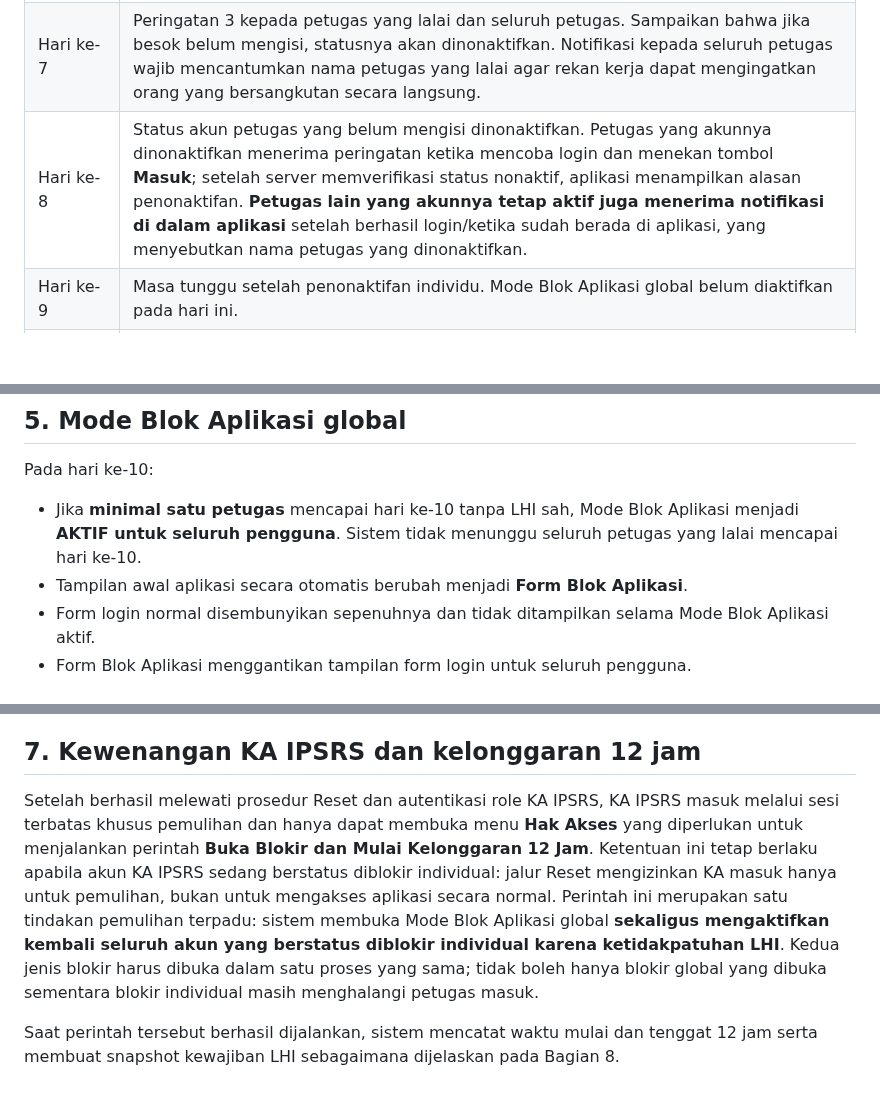
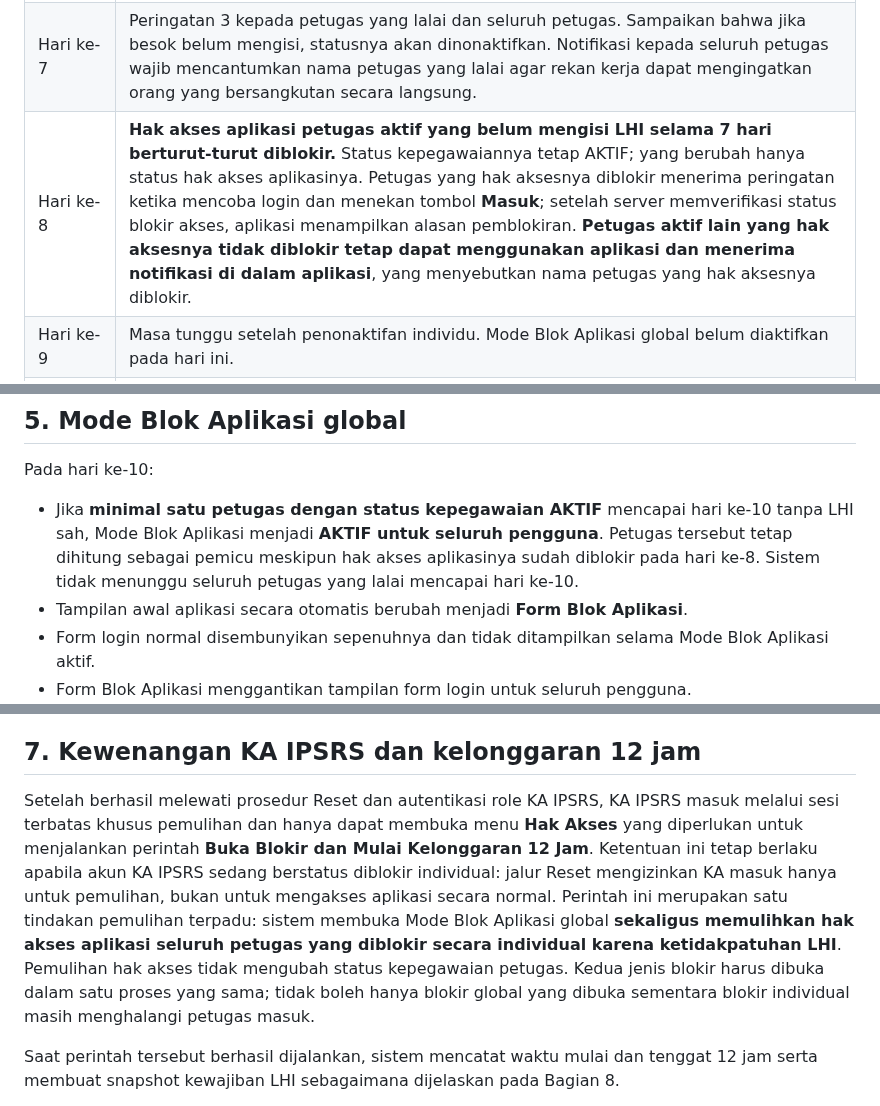
Before and after one commit to ipsrs-rspc-91/Laporan-Harian-IPSRS, a Markdown page: README-FORM-BLOK-APLIKASI.md, 3 parts joined by grey strips. Rendered like a GitHub page; blank space fills up the shorter version.

```diff
--- a/README-FORM-BLOK-APLIKASI.md
+++ b/README-FORM-BLOK-APLIKASI.md
@@ -31,7 +31,7 @@ Menerapkan pengingat bertahap atas keterlambatan pengisian Laporan Harian IPSRS
 | Hari ke-4 (>3 hari) | Peringatan 1 kepada petugas yang lalai dan seluruh petugas. |
 | Hari ke-6 (>5 hari) | Peringatan 2 kepada petugas yang lalai dan seluruh petugas. |
 | Hari ke-7 | Peringatan 3 kepada petugas yang lalai dan seluruh petugas. Sampaikan bahwa jika besok belum mengisi, statusnya akan dinonaktifkan. Notifikasi kepada seluruh petugas wajib mencantumkan nama petugas yang lalai agar rekan kerja dapat mengingatkan orang yang bersangkutan secara langsung. |
-| Hari ke-8 | Status akun petugas yang belum mengisi dinonaktifkan. Petugas yang akunnya dinonaktifkan menerima peringatan ketika mencoba login dan menekan tombol **Masuk**; setelah server memverifikasi status nonaktif, aplikasi menampilkan alasan penonaktifan. **Petugas lain yang akunnya tetap aktif juga menerima notifikasi di dalam aplikasi** setelah berhasil login/ketika sudah berada di aplikasi, yang menyebutkan nama petugas yang dinonaktifkan. |
+| Hari ke-8 | **Hak akses aplikasi petugas aktif yang belum mengisi LHI selama 7 hari berturut-turut diblokir.** Status kepegawaiannya tetap AKTIF; yang berubah hanya status hak akses aplikasinya. Petugas yang hak aksesnya diblokir menerima peringatan ketika mencoba login dan menekan tombol **Masuk**; setelah server memverifikasi status blokir akses, aplikasi menampilkan alasan pemblokiran. **Petugas aktif lain yang hak aksesnya tidak diblokir tetap dapat menggunakan aplikasi dan menerima notifikasi di dalam aplikasi**, yang menyebutkan nama petugas yang hak aksesnya diblokir. |
 | Hari ke-9 | Masa tunggu setelah penonaktifan individu. Mode Blok Aplikasi global belum diaktifkan pada hari ini. |
 | Hari ke-10 | **Jika minimal satu petugas mencapai hari ke-10 tanpa LHI sah, Mode Blok Aplikasi global langsung diaktifkan untuk seluruh pengguna.** Tidak perlu menunggu petugas lain mencapai hari ke-10. Status blokir individual yang sudah terjadi pada hari ke-8 tetap tercatat dan baru dibuka bersamaan dengan blokir global ketika KA IPSRS berhasil melakukan Reset dan memulai kelonggaran 12 jam. |
 
@@ -55,7 +55,7 @@ Tujuannya agar rekan kerja/tim dapat mengingatkan petugas yang bersangkutan seca
 ## 5. Mode Blok Aplikasi global
 
 Pada hari ke-10:
-- Jika **minimal satu petugas** mencapai hari ke-10 tanpa LHI sah, Mode Blok Aplikasi menjadi **AKTIF untuk seluruh pengguna**. Sistem tidak menunggu seluruh petugas yang lalai mencapai hari ke-10.
+- Jika **minimal satu petugas dengan status kepegawaian AKTIF** mencapai hari ke-10 tanpa LHI sah, Mode Blok Aplikasi menjadi **AKTIF untuk seluruh pengguna**. Petugas tersebut tetap dihitung sebagai pemicu meskipun hak akses aplikasinya sudah diblokir pada hari ke-8. Sistem tidak menunggu seluruh petugas yang lalai mencapai hari ke-10.
 - Tampilan awal aplikasi secara otomatis berubah menjadi **Form Blok Aplikasi**.
 - Form login normal disembunyikan sepenuhnya dan tidak ditampilkan selama Mode Blok Aplikasi aktif.
 - Form Blok Aplikasi menggantikan tampilan form login untuk seluruh pengguna.
@@ -84,7 +84,7 @@ Mode ini bersifat global, bukan hanya memblokir petugas yang terlambat mengisi.
 **Ketentuan keamanan:** angka Reset tidak boleh menjadi jalan pintas untuk melewati autentikasi. Sebelum implementasi, mekanisme penyimpanan dan validasinya harus diaudit agar angka tidak tertanam terbuka di frontend. Keputusan menampilkan form login setelah Reset tidak mengubah kewajiban autentikasi username/password dan validasi role KA IPSRS di server.
 
 ## 7. Kewenangan KA IPSRS dan kelonggaran 12 jam
-Setelah berhasil melewati prosedur Reset dan autentikasi role KA IPSRS, KA IPSRS masuk melalui sesi terbatas khusus pemulihan dan hanya dapat membuka menu **Hak Akses** yang diperlukan untuk menjalankan perintah **Buka Blokir dan Mulai Kelonggaran 12 Jam**. Ketentuan ini tetap berlaku apabila akun KA IPSRS sedang berstatus diblokir individual: jalur Reset mengizinkan KA masuk hanya untuk pemulihan, bukan untuk mengakses aplikasi secara normal. Perintah ini merupakan satu tindakan pemulihan terpadu: sistem membuka Mode Blok Aplikasi global **sekaligus mengaktifkan kembali seluruh akun yang berstatus diblokir individual karena ketidakpatuhan LHI**. Kedua jenis blokir harus dibuka dalam satu proses yang sama; tidak boleh hanya blokir global yang dibuka sementara blokir individual masih menghalangi petugas masuk.
+Setelah berhasil melewati prosedur Reset dan autentikasi role KA IPSRS, KA IPSRS masuk melalui sesi terbatas khusus pemulihan dan hanya dapat membuka menu **Hak Akses** yang diperlukan untuk menjalankan perintah **Buka Blokir dan Mulai Kelonggaran 12 Jam**. Ketentuan ini tetap berlaku apabila akun KA IPSRS sedang berstatus diblokir individual: jalur Reset mengizinkan KA masuk hanya untuk pemulihan, bukan untuk mengakses aplikasi secara normal. Perintah ini merupakan satu tindakan pemulihan terpadu: sistem membuka Mode Blok Aplikasi global **sekaligus memulihkan hak akses aplikasi seluruh petugas yang diblokir secara individual karena ketidakpatuhan LHI**. Pemulihan hak akses tidak mengubah status kepegawaian petugas. Kedua jenis blokir harus dibuka dalam satu proses yang sama; tidak boleh hanya blokir global yang dibuka sementara blokir individual masih menghalangi petugas masuk.
 
 Saat perintah tersebut berhasil dijalankan, sistem mencatat waktu mulai dan tenggat 12 jam serta membuat snapshot kewajiban LHI sebagaimana dijelaskan pada Bagian 8.
 
```
Also changed, not shown: other parts of README-FORM-BLOK-APLIKASI.md (+7 -6 lines).
